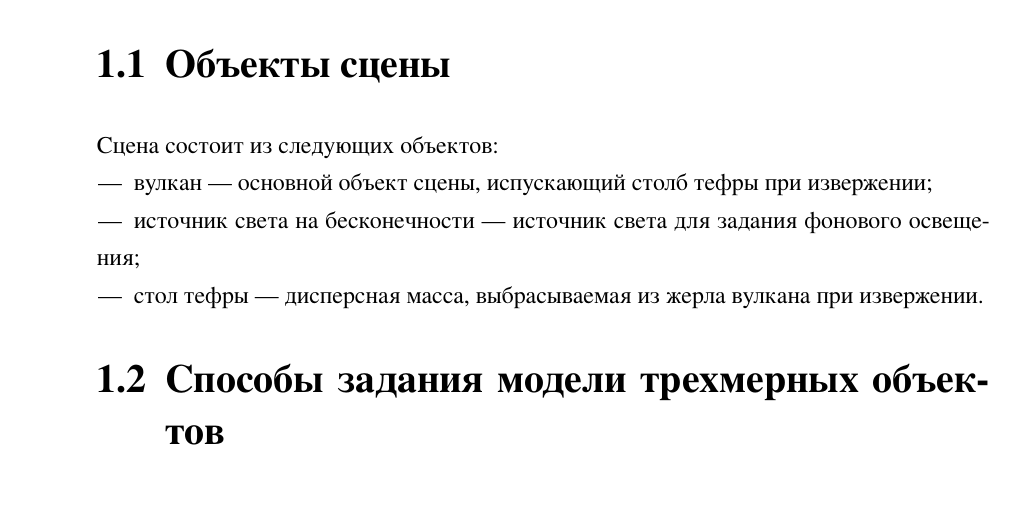
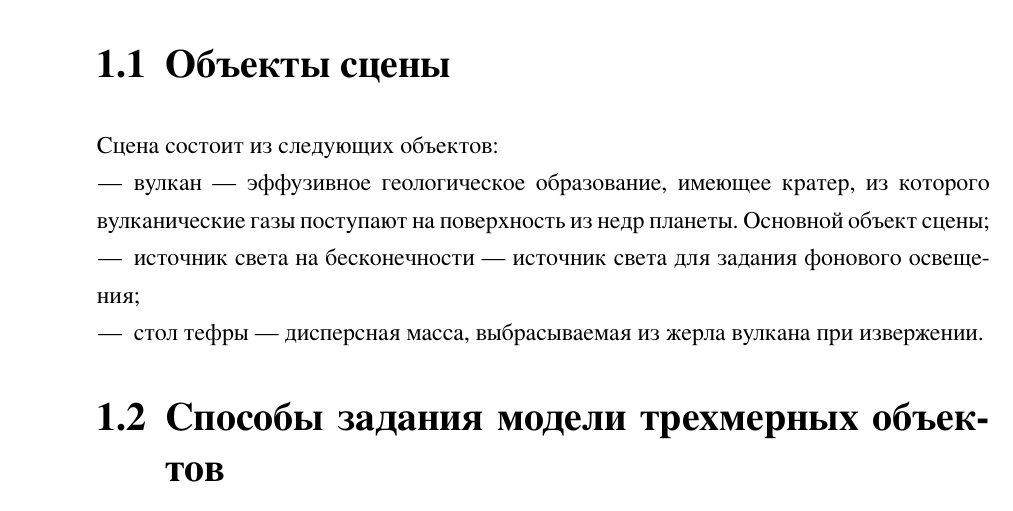
Before and after one commit to PajiloyLis/BMSTU-CG-CP, a LaTeX document (report/report.tex, which reads report/10-analysis.tex): part of page 5 of 33, cut so that both start at the same text. The pictures show the PDF file report/report.pdf that the author committed with the source.

Commit message:
auto commit

```diff
--- a/report/10-analysis.tex
+++ b/report/10-analysis.tex
@@ -2,7 +2,7 @@
 \section{Объекты сцены}
 Сцена состоит из следующих объектов:
 \begin{itemize}
-	\item вулкан --- основной объект сцены, испускающий столб тефры при извержении;
+	\item вулкан --- эффузивное геологическое образование, имеющее кратер, из которого вулканические газы поступают на поверхность из недр планеты. Основной объект сцены;
 	\item источник света на бесконечности --- источник света для задания фонового освещения;
 	\item стол тефры --- дисперсная масса, выбрасываемая из жерла вулкана при извержении.
 \end{itemize}
```
Also changed, not shown: report/report.pdf, 2 other files.
